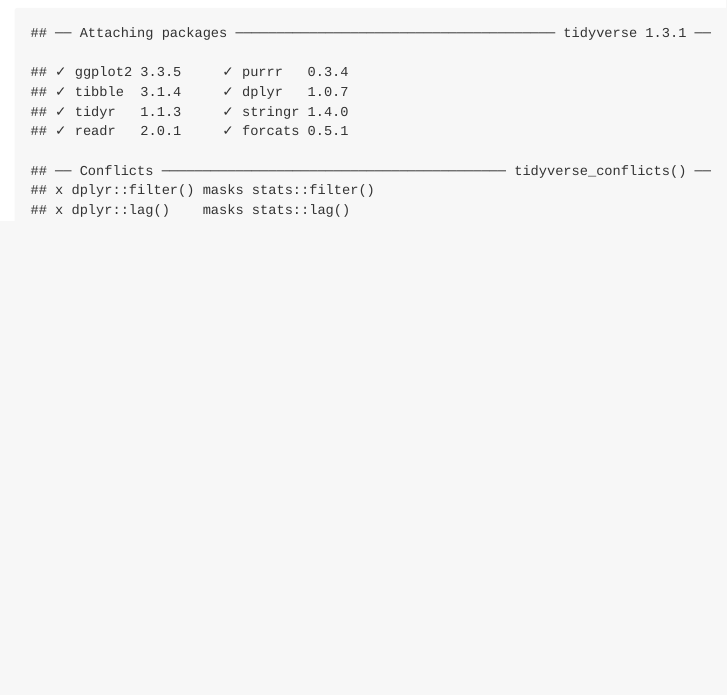
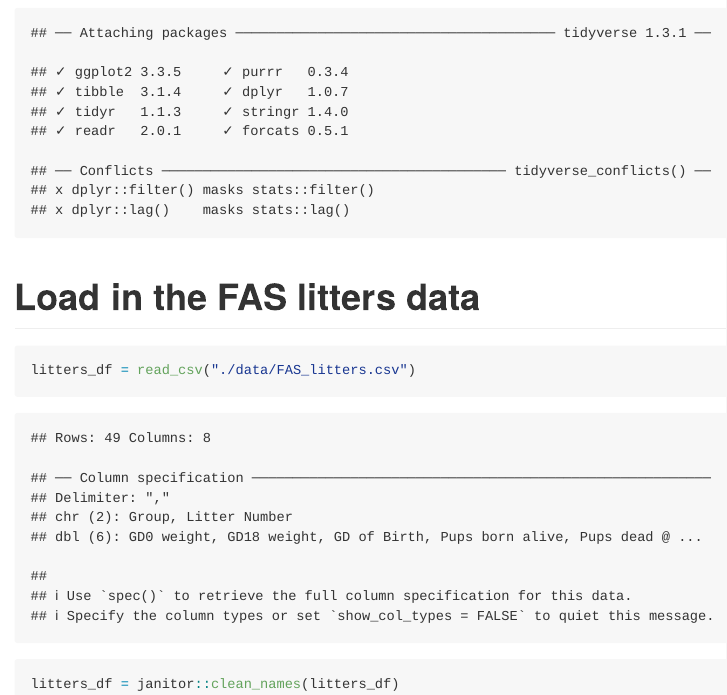
Before and after one commit to Teshawna-lab/data_wrangling_1, an R Markdown document (data_manipulation.Rmd): the page in a window 1100 px wide, from 170 px down. The pictures show the output file data_manipulation.md that the author committed with the source, drawn offline in the style of GitHub.

Commit message:
Import litters datafile

````diff
--- a/data_manipulation.Rmd
+++ b/data_manipulation.Rmd
@@ -6,3 +6,8 @@
 ```{r setup}
 library(tidyverse)
 ```
+# Load in the FAS litters data
+```{r}
+litters_df = read_csv("./data/FAS_litters.csv")
+litters_df = janitor::clean_names(litters_df)
+```
````
Also changed, not shown: data_manipulation.md.
